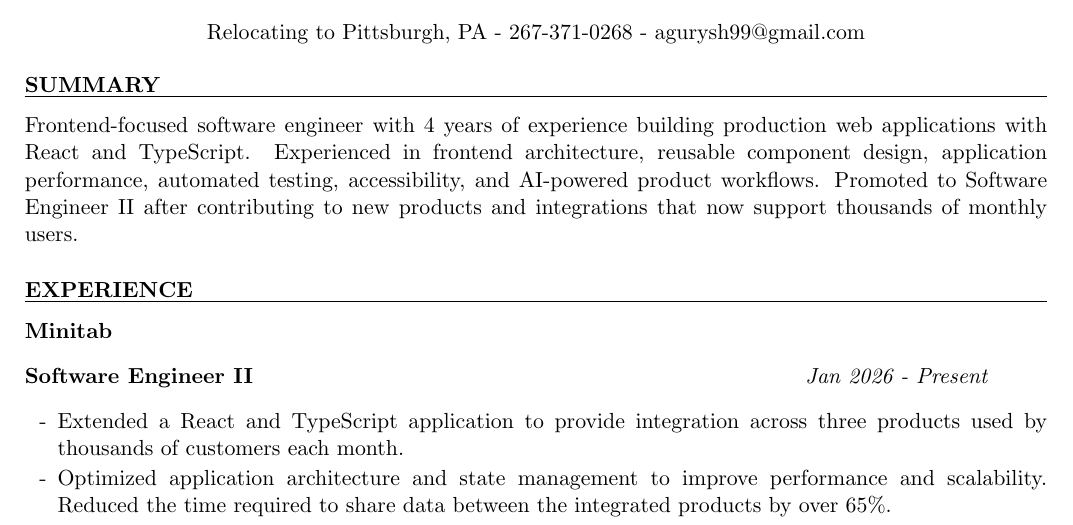
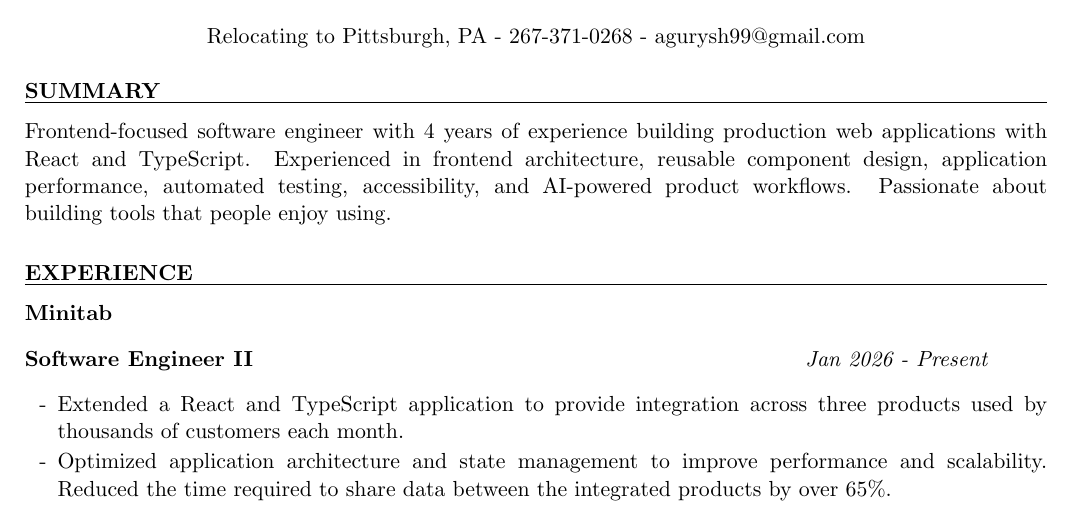
Before and after one commit to aGurysh/resume, a LaTeX CV (resume.tex): part of the page, cut so that both start at the same text. Compiled offline with pdfLaTeX.

Commit message:
tweak summary

```diff
--- a/resume.tex
+++ b/resume.tex
@@ -12,7 +12,7 @@
 \begin{document}
 
 \begin{rSection}{SUMMARY}
-    Frontend-focused software engineer with 4 years of experience building production web applications with React and TypeScript. Experienced in frontend architecture, reusable component design, application performance, automated testing, accessibility, and AI-powered product workflows. Promoted to Software Engineer II after contributing to new products and integrations that now support thousands of monthly users.
+    Frontend-focused software engineer with 4 years of experience building production web applications with React and TypeScript. Experienced in frontend architecture, reusable component design, application performance, automated testing, accessibility, and AI-powered product workflows. Passionate about building tools that people enjoy using.
 \end{rSection}
 
 
```
Also changed, not shown: 1 other file.
